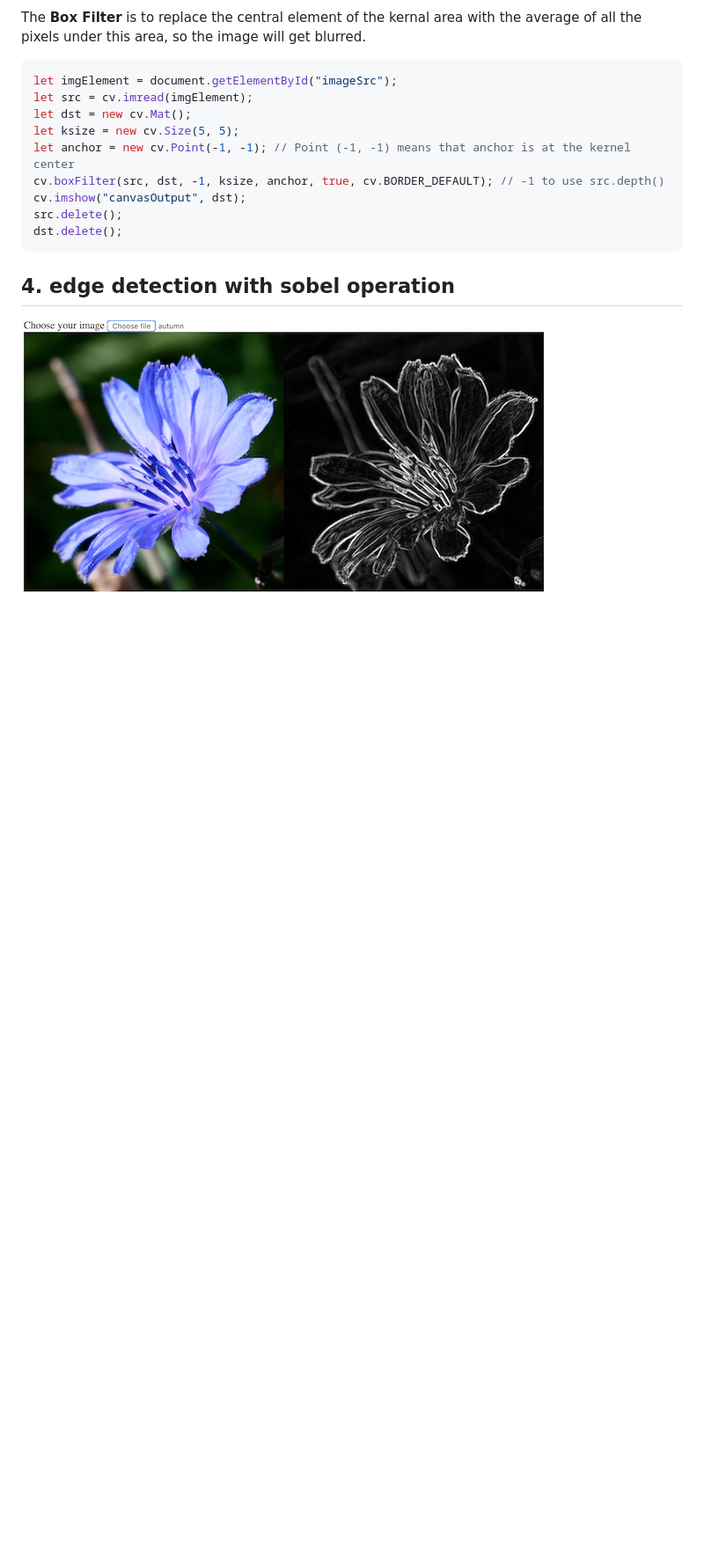
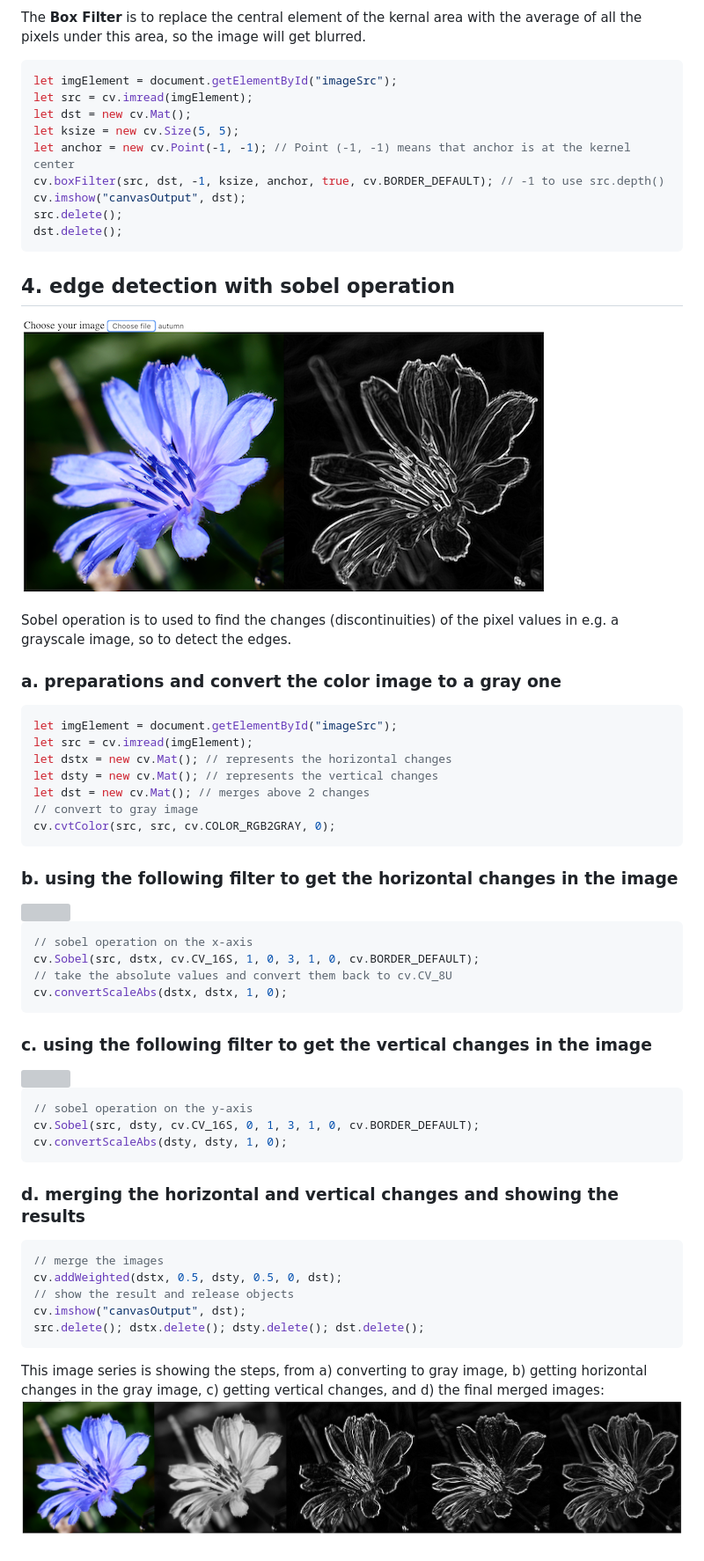
Before and after one commit to muzijunyan/opencv.js, a Markdown page: README.md, the part around the change. Shown: that part at 88% size. Drawn GitHub-style; pictures changed too: images/sobel_steps.png (added); blank space fills up the shorter version; grey boxes are pictures that could not be loaded.

Commit message:
details of sobel operation

````diff
--- a/README.md
+++ b/README.md
@@ -122,5 +122,55 @@ dst.delete();
 ## 4. edge detection with sobel operation
 
 <img src="images/sobel_operation.png"
-     alt="lena image in gray"
+     alt="sobel operation"
      style="margin-left: 10px;" />
+
+Sobel operation is to used to find the changes (discontinuities) of the pixel values in e.g. a grayscale image, so to detect the edges.
+
+### a. preparations and convert the color image to a gray one
+
+```javascript
+let imgElement = document.getElementById("imageSrc");
+let src = cv.imread(imgElement);
+let dstx = new cv.Mat(); // represents the horizontal changes
+let dsty = new cv.Mat(); // represents the vertical changes
+let dst = new cv.Mat(); // merges above 2 changes
+// convert to gray image
+cv.cvtColor(src, src, cv.COLOR_RGB2GRAY, 0);
+```
+
+### b. using the following filter to get the horizontal changes in the image
+
+<img src="https://latex.codecogs.com/gif.latex?\inline&space;\begin{bmatrix}-1&0&&plus;1\\-2&0&&plus;2\\-1&0&&plus;1\end{bmatrix}" title="\begin{bmatrix}-1&0&+1\\-2&0&+2\\-1&0&+1\end{bmatrix}" />
+
+```javascript
+// sobel operation on the x-axis
+cv.Sobel(src, dstx, cv.CV_16S, 1, 0, 3, 1, 0, cv.BORDER_DEFAULT);
+// take the absolute values and convert them back to cv.CV_8U
+cv.convertScaleAbs(dstx, dstx, 1, 0);
+```
+
+### c. using the following filter to get the vertical changes in the image
+
+<img src="https://latex.codecogs.com/gif.latex?\inline&space;\begin{bmatrix}-1&-2&-1\\0&0&0\\&plus;1&&plus;2&&plus;1\end{bmatrix}" title="\begin{bmatrix}-1&-2&-1\\0&0&0\\+1&+2&+1\end{bmatrix}" />
+
+```javascript
+// sobel operation on the y-axis
+cv.Sobel(src, dsty, cv.CV_16S, 0, 1, 3, 1, 0, cv.BORDER_DEFAULT);
+cv.convertScaleAbs(dsty, dsty, 1, 0);
+```
+
+### d. merging the horizontal and vertical changes and showing the results
+
+```javascript
+// merge the images
+cv.addWeighted(dstx, 0.5, dsty, 0.5, 0, dst);
+// show the result and release objects
+cv.imshow("canvasOutput", dst);
+src.delete(); dstx.delete(); dsty.delete(); dst.delete();
+```
+
+This image series is showing the steps, from a) converting to gray image, b) getting horizontal changes in the gray image, c) getting vertical changes, and d) the final merged images:
+<img src="images/sobel_steps.png"
+     alt="sobel steps"
+     style="margin-left: 10px;" width="1551" height="317"/>
````
